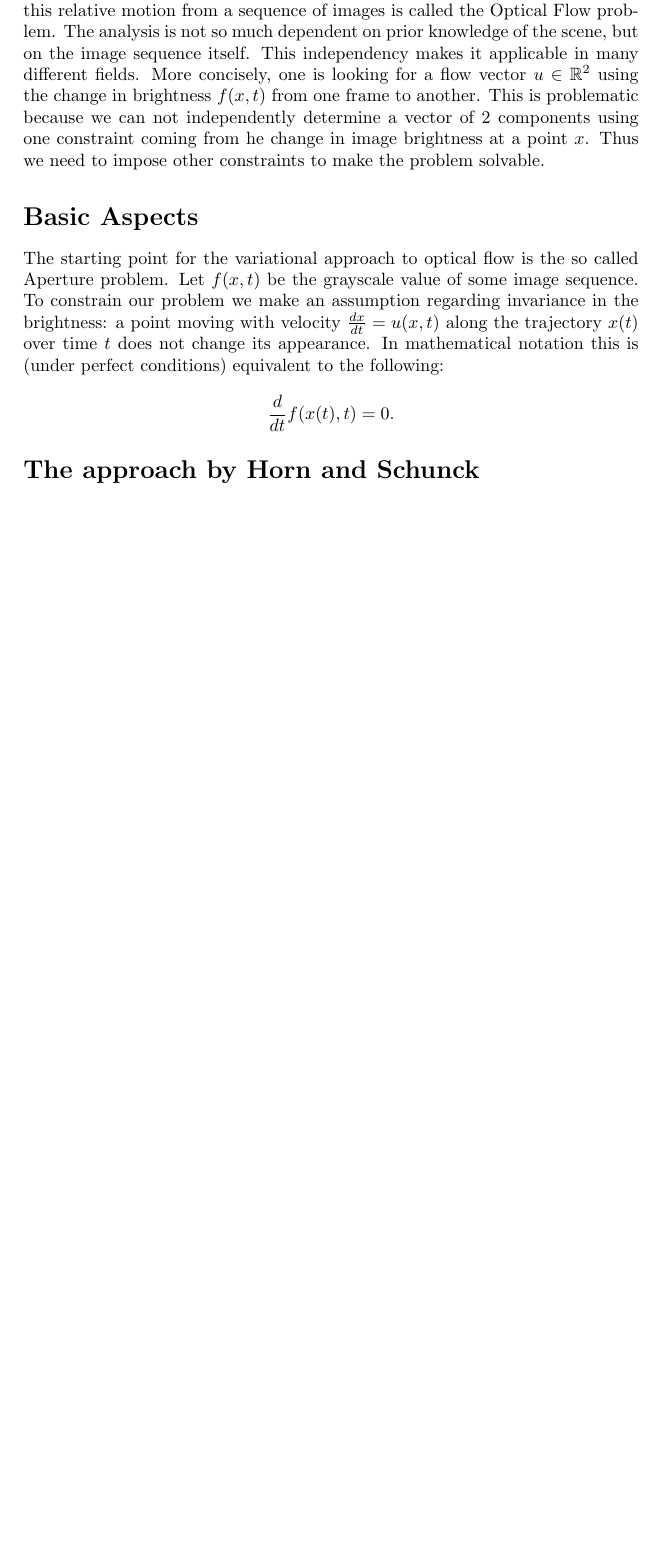
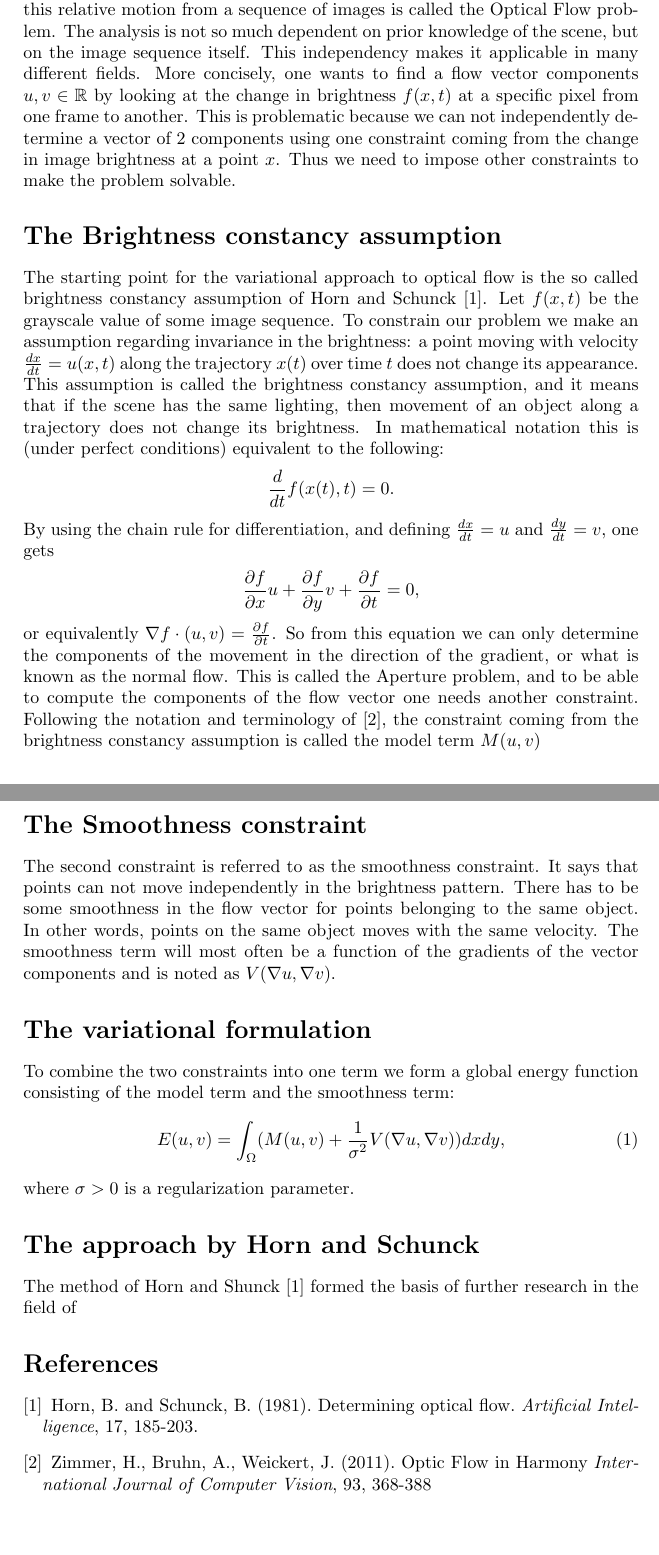
Before and after one commit to espenjv/opticalflow, a LaTeX document (Project.tex): part of the page before the commit and two parts of pages 1 and 2 of 2 after it, the two joined at a grey line, cut so that both start at the same text, the shorter picture padded with empty space. Compiled offline with pdfLaTeX.

Commit message:
brightness, smoothness contraints, variational formulation

```diff
--- a/Project.tex
+++ b/Project.tex
@@ -26,14 +26,41 @@
 \maketitle
 
 \section*{Motivation}
-When an observer of an object moves relative to the object, there is an apparent relative motion in the image plane of the observer. The problem of determining this relative motion from a sequence of images is called the Optical Flow problem. The analysis is not so much dependent on prior knowledge of the scene, but on the image sequence itself. This independency makes it applicable in many different fields. More concisely, one is looking for a flow vector $u \in \mathbb{R}^2$ using the change in brightness $f(x,t)$ from one frame to another. This is problematic because we can not independently determine a vector of 2 components using one constraint coming from he change in image brightness at a point $x$. Thus we need to impose other constraints to make the problem solvable.
+When an observer of an object moves relative to the object, there is an apparent relative motion in the image plane of the observer. The problem of determining this relative motion from a sequence of images is called the Optical Flow problem. The analysis is not so much dependent on prior knowledge of the scene, but on the image sequence itself. This independency makes it applicable in many different fields. More concisely, one wants to find a flow vector components $u,v \in \mathbb{R}$ by looking at the change in brightness $f(x,t)$ at a specific pixel from one frame to another. This is problematic because we can not independently determine a vector of 2 components using one constraint coming from the change in image brightness at a point $x$. Thus we need to impose other constraints to make the problem solvable.
 
-\section*{Basic Aspects}
-The starting point for the variational approach to optical flow is the so called Aperture problem. Let $f(x,t)$ be the grayscale value of some image sequence. To constrain our problem we make an assumption regarding invariance in the brightness: a point moving with velocity $\frac{dx}{dt} = u(x,t)$ along the trajectory $x(t)$ over time $t$ does not change its appearance. In mathematical notation this is (under perfect conditions) equivalent to the following:
+\section*{The Brightness constancy assumption}
+The starting point for the variational approach to optical flow is the so called brightness constancy assumption of Horn and Schunck \cite{HS}. Let $f(x,t)$ be the grayscale value of some image sequence. To constrain our problem we make an assumption regarding invariance in the brightness: a point moving with velocity $\frac{dx}{dt} = u(x,t)$ along the trajectory $x(t)$ over time $t$ does not change its appearance. This assumption is called the brightness constancy assumption, and it means that if the scene has the same lighting, then movement of an object along a trajectory does not change its brightness. In mathematical notation this is (under perfect conditions) equivalent to the following:
 \begin{align*}
 \frac{d}{dt}f(x(t),t) = 0.
 \end{align*}
+By using the chain rule for differentiation, and defining $\frac{dx}{dt} = u$ and $\frac{dy}{dt} = v$, one gets
+\begin{align*}
+\frac{\partial f}{\partial x} u + \frac{\partial f}{\partial y} v + \frac{\partial f}{\partial t} = 0,
+\end{align*}
+or equivalently $\nabla f \cdot (u,v) = \frac{\partial f}{\partial t}$. So from this equation we can only determine the components of the movement in the direction of the gradient, or what is known as the normal flow. This is called the Aperture problem, and to be able to compute the components of the flow vector one needs another constraint. Following the notation and terminology of \cite{OFH}, the constraint coming from the brightness constancy assumption is called the model term $M(u,v)$
+
+\section*{The Smoothness constraint}
+The second constraint is referred to as the smoothness constraint. It says that points can not move independently in the brightness pattern. There has to be some smoothness in the flow vector for points belonging to the same object. In other words, points on the same object moves with the same velocity. The smoothness term will most often be a function of the gradients of the vector components and is noted as $V(\nabla u, \nabla v)$.
+
+\section*{The variational formulation}
+To combine the two constraints into one term we form a global energy function consisting of the model term and the smoothness term:
+\begin{align}
+E(u,v) = \int_\Omega (M(u,v) + \frac{1}{\sigma^2} V(\nabla u, \nabla v)) dx dy,
+\end{align}
+where $\sigma > 0$ is a regularization parameter.
 
 \section*{The approach by Horn and Schunck}
+The method of Horn and Shunck \cite{HS} formed the basis of further research in the field of
+
+\begin{thebibliography}{}
+
+\bibitem{HS}
+Horn, B. and Schunck, B. (1981). Determining optical flow. \emph{Artificial Intelligence}, 17, 185-203.
+
+\bibitem{OFH}
+Zimmer, H., Bruhn, A., Weickert, J. (2011). Optic Flow in Harmony \emph{International Journal of Computer Vision}, 93, 368-388
+
+\end{thebibliography}
+
 
 \end{document}
```
